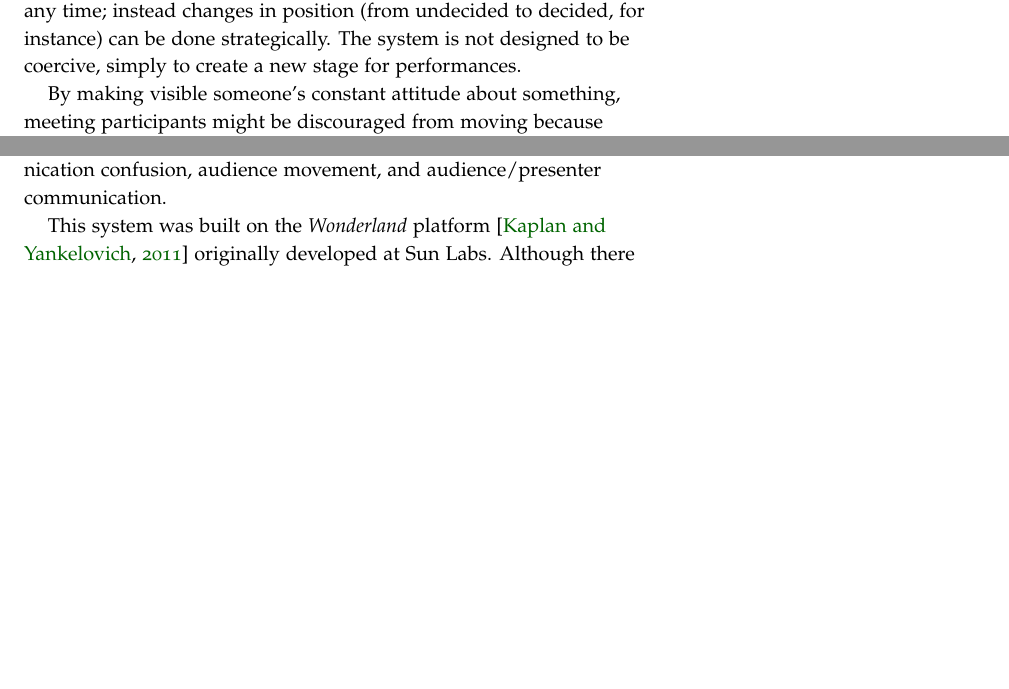
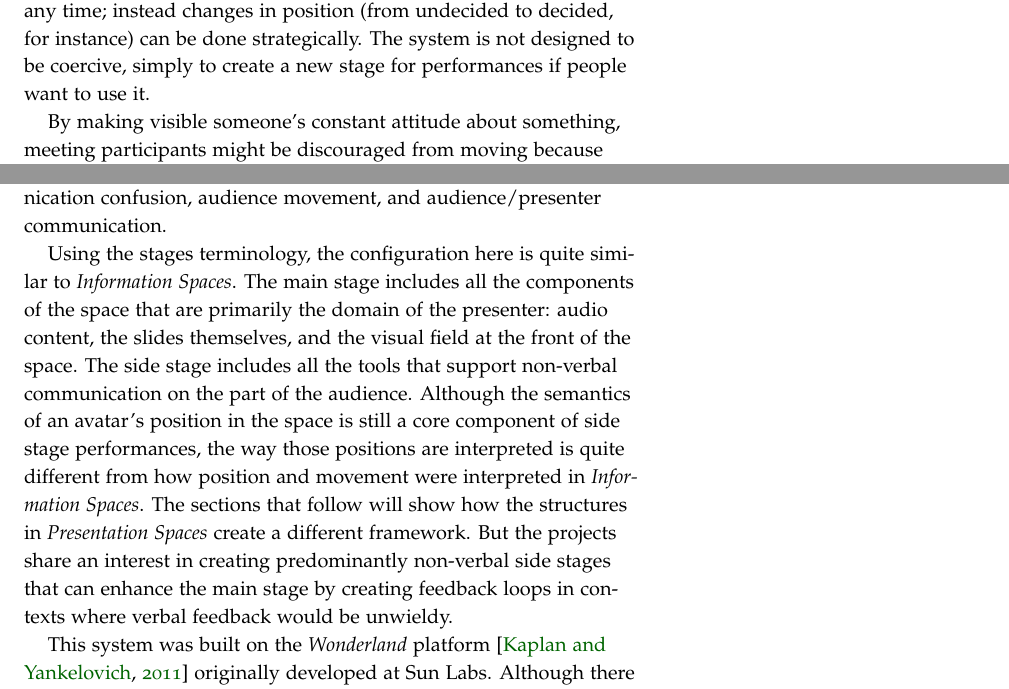
Before and after one commit to drewww/dissertation, a LaTeX thesis (dissertation.tex, which reads virtual-spaces.tex): two parts of pages 66 and 70 of 156, joined at a grey line, cut so that both start at the same text, the shorter picture padded with empty space. Compiled offline with pdfLaTeX; a LaTeX package or settings file that is missing is left out.

Commit message:
Added a paragraph to pres spaces intro framing it in stages terms.

```diff
--- a/virtual-spaces.tex
+++ b/virtual-spaces.tex
@@ -292,7 +292,7 @@ The challenge with this approach is that we are assuming that there is an intere
 
 Anonymized participation is a common feature in GDSS systems that is difficult to replicate in a user-friendly way in \emph{Second Life}.\sidenote{This of course presumes that an avatar's identity is what matters. If the mapping between avatar and keyboardist is not made clear, anonymity is manageable. But fluid systems where you can flexibly claim anonymity sometimes but not others (like \emph{Quora}) are difficult to create.}
 
-If there is not group interest in equal participation, it may be that this kind of space would reinforce hierarchies instead of subverting them. While in a face-to-face meeting, substantial effort might be spent trying to figure out what an important decision maker feels about an issue, in this environment they may just move right to that position and everyone else could follow them there, obviating any real discussion of the issues. It may be that if this is really how meetings work, then quickly acknowledging that everyone wants to follow the boss might not be a bad outcome. This effect is limited by the informality of the space. No one is required to indicate a position at any time; instead changes in position (from undecided to decided, for instance) can be done strategically. The system is not designed to be coercive, simply to create a new stage for performances.
+If there is not group interest in equal participation, it may be that this kind of space would reinforce hierarchies instead of subverting them. While in a face-to-face meeting, substantial effort might be spent trying to figure out what an important decision maker feels about an issue, in this environment they may just move right to that position and everyone else could follow them there, obviating any real discussion of the issues. It may be that if this is really how meetings work, then quickly acknowledging that everyone wants to follow the boss might not be a bad outcome. This effect is limited by the informality of the space. No one is required to indicate a position at any time; instead changes in position (from undecided to decided, for instance) can be done strategically. The system is not designed to be coercive, simply to create a new stage for performances if people want to use it.
 
 By making visible someone's constant attitude about something, meeting participants might be discouraged from moving because dwelling somewhere for a while becomes seen as a status symbol. I suspect that in this situation, the dwell indicator is only making visible pre-existing attitudes about changing ones opinion. In a meeting environment where opinion changes are valued, the bias could just as well be the opposite; staying somewhere too long looks like inactivity and disconnection because the group expectation is that participants will be actively representing and changing their opinion. Participants' use of avatar movement in place of camera control exacerbates this issue; a user that wants to look around will have to give up their dwell indicator, which might cause users who become attached to their dwell indicators to simply not move at all, limiting the impact of the other visualization systems spread around the space.
 
@@ -329,6 +329,8 @@ In this section, I describe \emph{Presentation Spaces}---a system to support the
 Many of these problems are shared by non-virtual mediated presentations as well. Tools like \emph{WebEx} suffer from many of these issues, too. Although it might be nice to have better audience/presenter interactions, a virtual world context forces these issues. Watching an un-moving avatar representing someone giving a presentation as an audience member is far more disconcerting than watching a slide deck in \emph{WebEx} because there is no ostentatiously awkward representation of that person that they're not attending to. The same is true of the audience. In a traditional conferencing context the audience is essentially invisible, so their absence or activity doesn't get in the way of anyone else's experience. Representing that audience graphically raises the stakes and means we need to either develop ways to incentivize certain sorts of behaviors and discourage others, or think about alternative representations of their activities.
 
 \emph{Presentation Spaces} seeks to use spatiality to address these issues in an internally consistent way. Instead of assuming a static space, we use the slides of the presentation itself as the primary organizing feature of the space. In an otherwise flat and featureless space, the slides are spread out linearly. The slides form a space that is defined by the slides, and people's positions relative to the slides can become socially meaningful. As in the \emph{Information Spaces} project, there are a series of independent tools that help manage issues like communication confusion, audience movement, and audience/presenter communication.
+
+Using the stages terminology, the configuration here is quite similar to \emph{Information Spaces}. The main stage includes all the components of the space that are primarily the domain of the presenter: audio content, the slides themselves, and the visual field at the front of the space. The side stage includes all the tools that support non-verbal communication on the part of the audience. Although the semantics of an avatar's position in the space is still a core component of side stage performances, the way those positions are interpreted is quite different from how position and movement were interpreted in \emph{Information Spaces}. The sections that follow will show how the structures in \emph{Presentation Spaces} create a different framework. But the projects share an interest in creating predominantly non-verbal side stages that can enhance the main stage by creating feedback loops in contexts where verbal feedback would be unwieldy.
 
 This system was built on the \emph{Wonderland} platform \citep{Kaplan:2011en} originally developed at Sun Labs. Although there are significant technical differences between \emph{Wonderland} and \emph{Second Life}, they are broadly similar: they present people with avatars, they support spatialized voice communication, and objects in the world can respond to user input in different ways. The two primary features of \emph{Wonderland} that differentiate in from \emph{Second Life} are its federated, open source server model (compared to \emph{Second Life}'s monolithic, closed source server model) and its broader programmatic access for system developers to more of the internal behaviors of the world (which \emph{Second Life} eschews for security reasons).
 
```
Also changed, not shown: virtual-spaces.tex (2 more changed lines).
